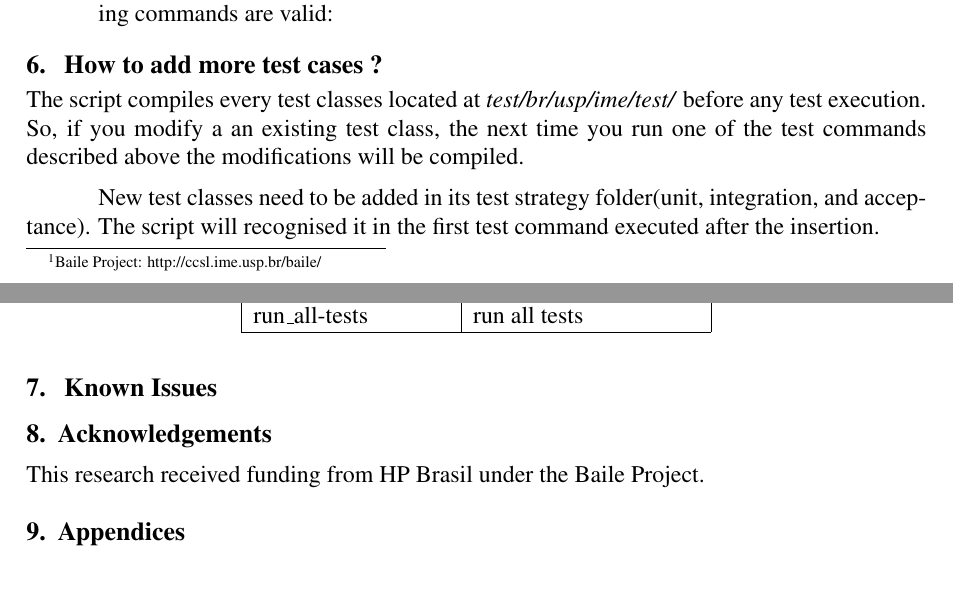
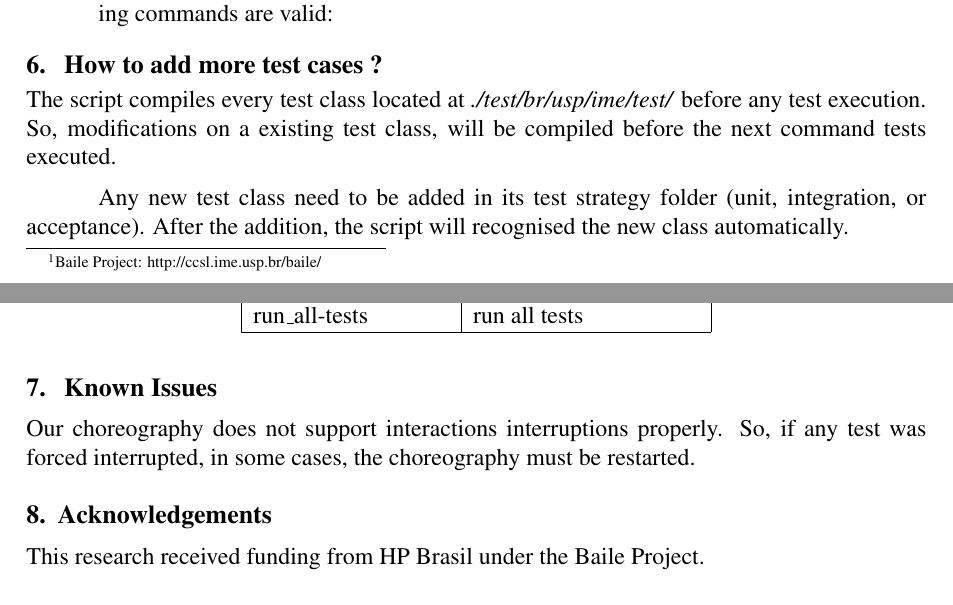
Before and after one commit to choreos/Baile-V-V-Prototype, a LaTeX document (user-guide/user-guide.tex): two parts of pages 2 and 4 of 5, joined at a grey line, cut so that both start at the same text. Compiled offline with pdfLaTeX.

Commit message:
modifications

```diff
--- a/user-guide/user-guide.tex
+++ b/user-guide/user-guide.tex
@@ -143,17 +143,15 @@ In this section, we detailed the main steps to interact with the application.
 
 
 \section{ How to add more test cases ? }
-The script compiles every test classes located at \textit{test/br/usp/ime/test/} before any test execution. So, if you modify a an existing test class, the next time you run one of the test commands described above the modifications will be compiled.
+The script compiles every test class located at \textit{./test/br/usp/ime/test/} before any test execution. So, modifications on a existing test class, will be compiled before the next command tests executed.
 
-New test classes need to be added in its test strategy folder(unit, integration, and acceptance). The script will recognised it in the first test command executed after the insertion.
-
+Any new test class need to be added in its test strategy folder (unit, integration, or acceptance). After the addition, the script will recognised the new class automatically.
 
 \section{ Known Issues }
+Our choreography does not support interactions interruptions properly. So, if any test was forced interrupted, in some cases, the choreography must be restarted.
 
 \section{Acknowledgements}
 This research received funding from HP Brasil under the Baile Project.
-
-\section{Appendices}
 
 
 \newpage
```
Also changed, not shown: 1 other file.
